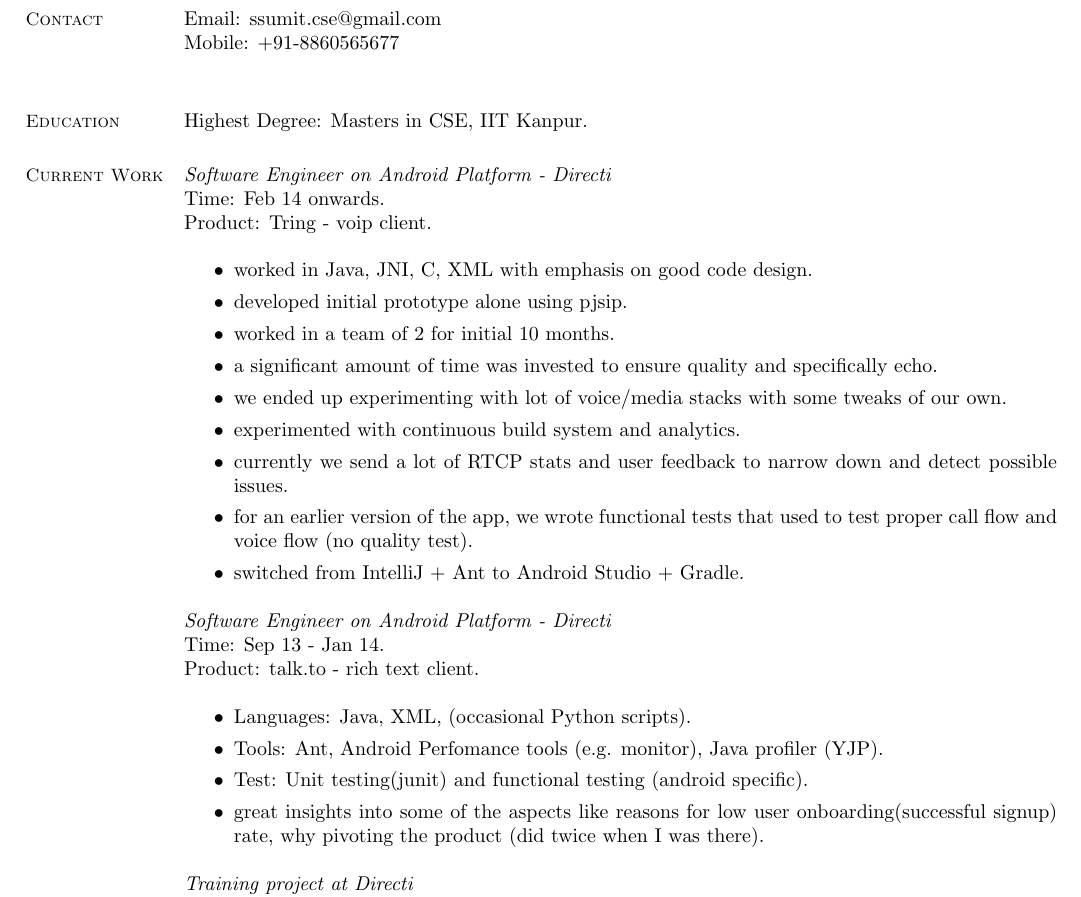
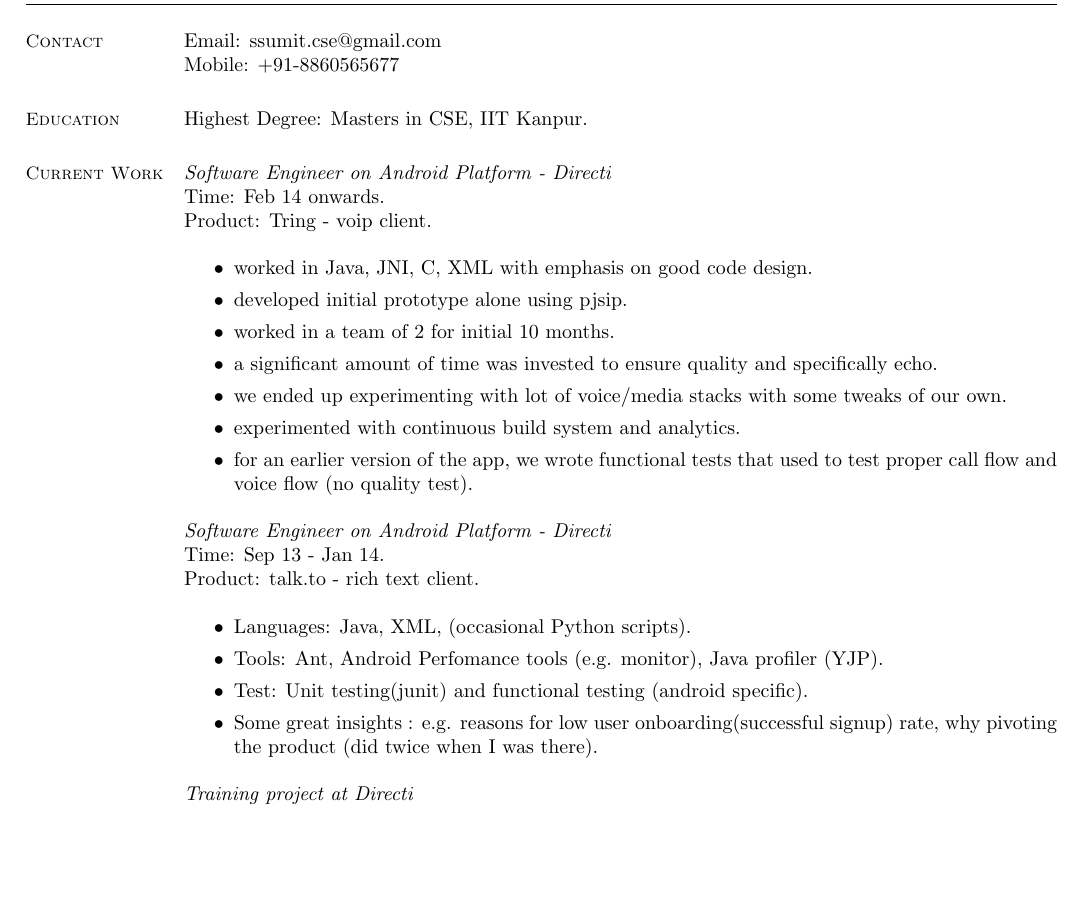
Before and after one commit to ssumit/resume, a LaTeX CV (sumit_singh.tex): part of page 1 of 2, cut so that both start at the same text, the shorter picture padded with empty space. Compiled offline with pdfLaTeX.

Commit message:
removes redundant point from tring project

```diff
--- a/sumit_singh.tex
+++ b/sumit_singh.tex
@@ -13,7 +13,7 @@
 % Contact
     \section{\mysidestyle Contact}
     	Email: ssumit.cse@gmail.com\\
-    	Mobile: +91-8860565677\\
+    	Mobile: +91-8860565677
 %__________________________________________________________________________________________________________________
 % Education
     \section{\mysidestyle Education}
@@ -33,9 +33,7 @@
 	\item a significant amount of time was invested to ensure quality and specifically echo.
 	\item we ended up experimenting with lot of voice/media stacks with some tweaks of our own.
 	\item experimented with continuous build system and analytics.
-	\item currently we send a lot of RTCP stats and user feedback to narrow down and detect possible issues.
 	\item for an earlier version of the app, we wrote functional tests that used to test proper call flow and voice flow (no quality test).
-	\item switched from IntelliJ + Ant to Android Studio + Gradle.
  \end{itemize}
 
 \textit{Software Engineer on Android Platform - Directi} \\
@@ -45,7 +43,7 @@
 \item Languages: Java, XML, (occasional Python scripts).
 \item Tools: Ant, Android Perfomance tools (e.g. monitor), Java profiler (YJP).
 \item Test: Unit testing(junit) and functional testing (android specific).
-\item great insights into some of the aspects like reasons for low user onboarding(successful signup) rate, why pivoting the product (did twice when I was there).
+\item Some great insights : e.g. reasons for low user onboarding(successful signup) rate, why pivoting the product (did twice when I was there).
 \end{itemize}
 
 \textit{Training project at Directi}\\
```
